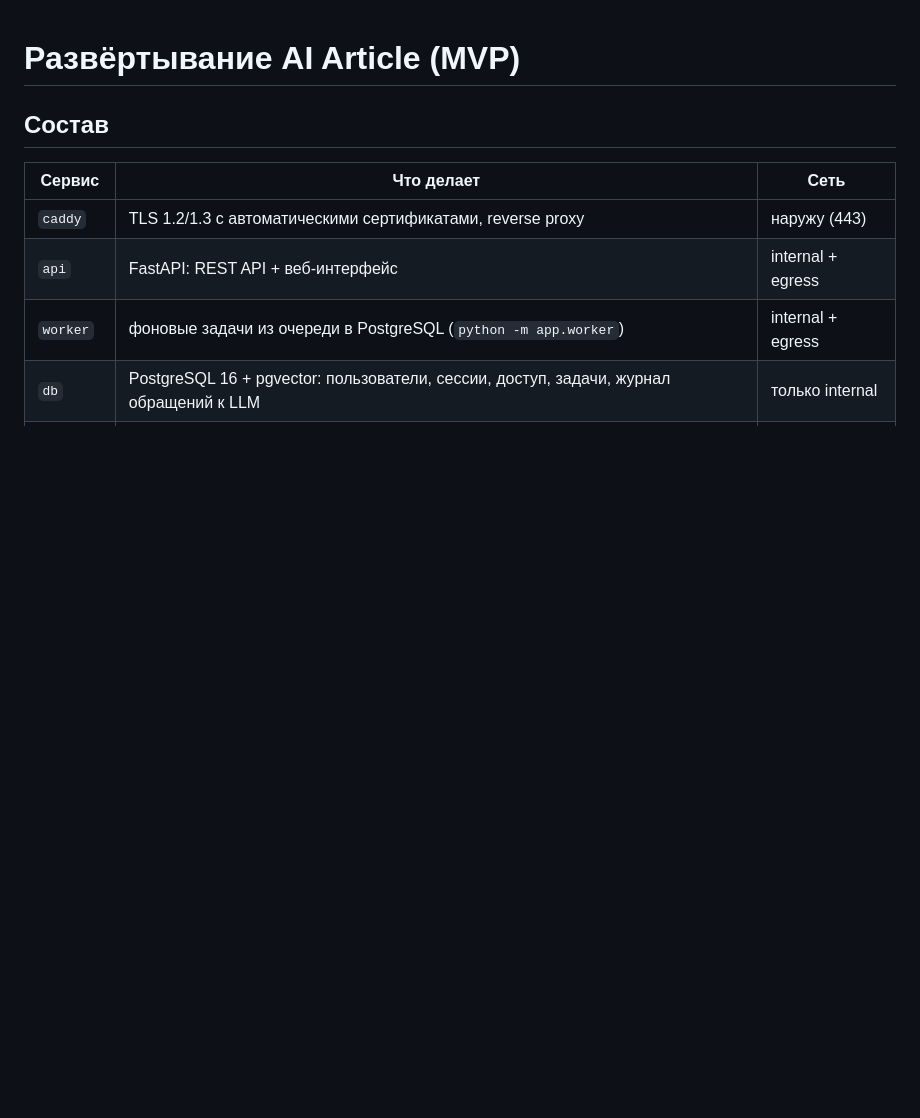
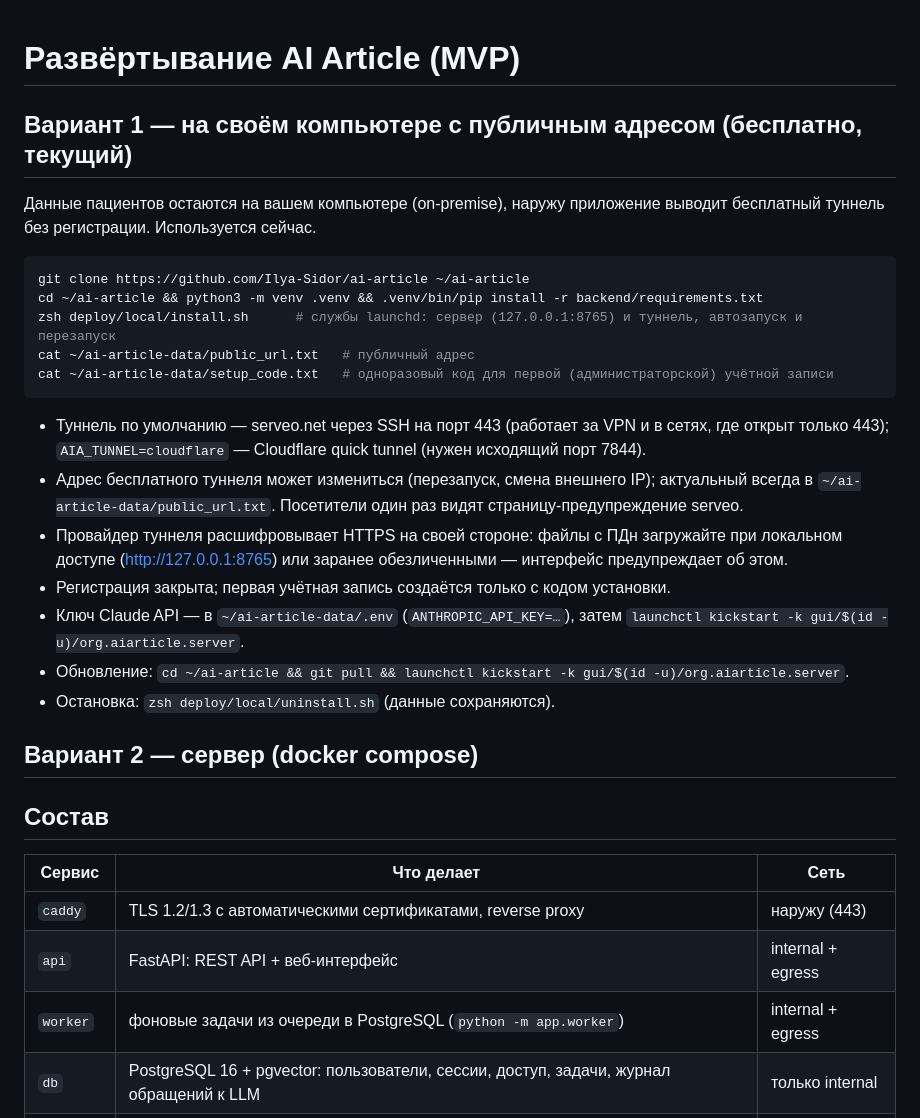
Before and after one commit to Ilya-Sidor/ai-article, a Markdown page: docs/DEPLOY.md, the part around the change. Drawn GitHub-style; blank space fills up the shorter version.

Commit message:
Docs: on-premise deployment with a free tunnel
Co-Authored-By: Claude Opus 5.5 <noreply@anthropic.com>

````diff
--- a/docs/DEPLOY.md
+++ b/docs/DEPLOY.md
@@ -1,4 +1,31 @@
 # Развёртывание AI Article (MVP)
+
+## Вариант 1 — на своём компьютере с публичным адресом (бесплатно, текущий)
+
+Данные пациентов остаются на вашем компьютере (on-premise), наружу приложение выводит бесплатный туннель
+без регистрации. Используется сейчас.
+
+```bash
+git clone https://github.com/Ilya-Sidor/ai-article ~/ai-article
+cd ~/ai-article && python3 -m venv .venv && .venv/bin/pip install -r backend/requirements.txt
+zsh deploy/local/install.sh      # службы launchd: сервер (127.0.0.1:8765) и туннель, автозапуск и перезапуск
+cat ~/ai-article-data/public_url.txt   # публичный адрес
+cat ~/ai-article-data/setup_code.txt   # одноразовый код для первой (администраторской) учётной записи
+```
+
+* Туннель по умолчанию — serveo.net через SSH на порт 443 (работает за VPN и в сетях, где открыт только 443);
+  `AIA_TUNNEL=cloudflare` — Cloudflare quick tunnel (нужен исходящий порт 7844).
+* Адрес бесплатного туннеля может измениться (перезапуск, смена внешнего IP); актуальный всегда в
+  `~/ai-article-data/public_url.txt`. Посетители один раз видят страницу-предупреждение serveo.
+* Провайдер туннеля расшифровывает HTTPS на своей стороне: файлы с ПДн загружайте при локальном доступе
+  (http://127.0.0.1:8765) или заранее обезличенными — интерфейс предупреждает об этом.
+* Регистрация закрыта; первая учётная запись создаётся только с кодом установки.
+* Ключ Claude API — в `~/ai-article-data/.env` (`ANTHROPIC_API_KEY=…`), затем
+  `launchctl kickstart -k gui/$(id -u)/org.aiarticle.server`.
+* Обновление: `cd ~/ai-article && git pull && launchctl kickstart -k gui/$(id -u)/org.aiarticle.server`.
+* Остановка: `zsh deploy/local/uninstall.sh` (данные сохраняются).
+
+## Вариант 2 — сервер (docker compose)
 
 ## Состав
 
````
